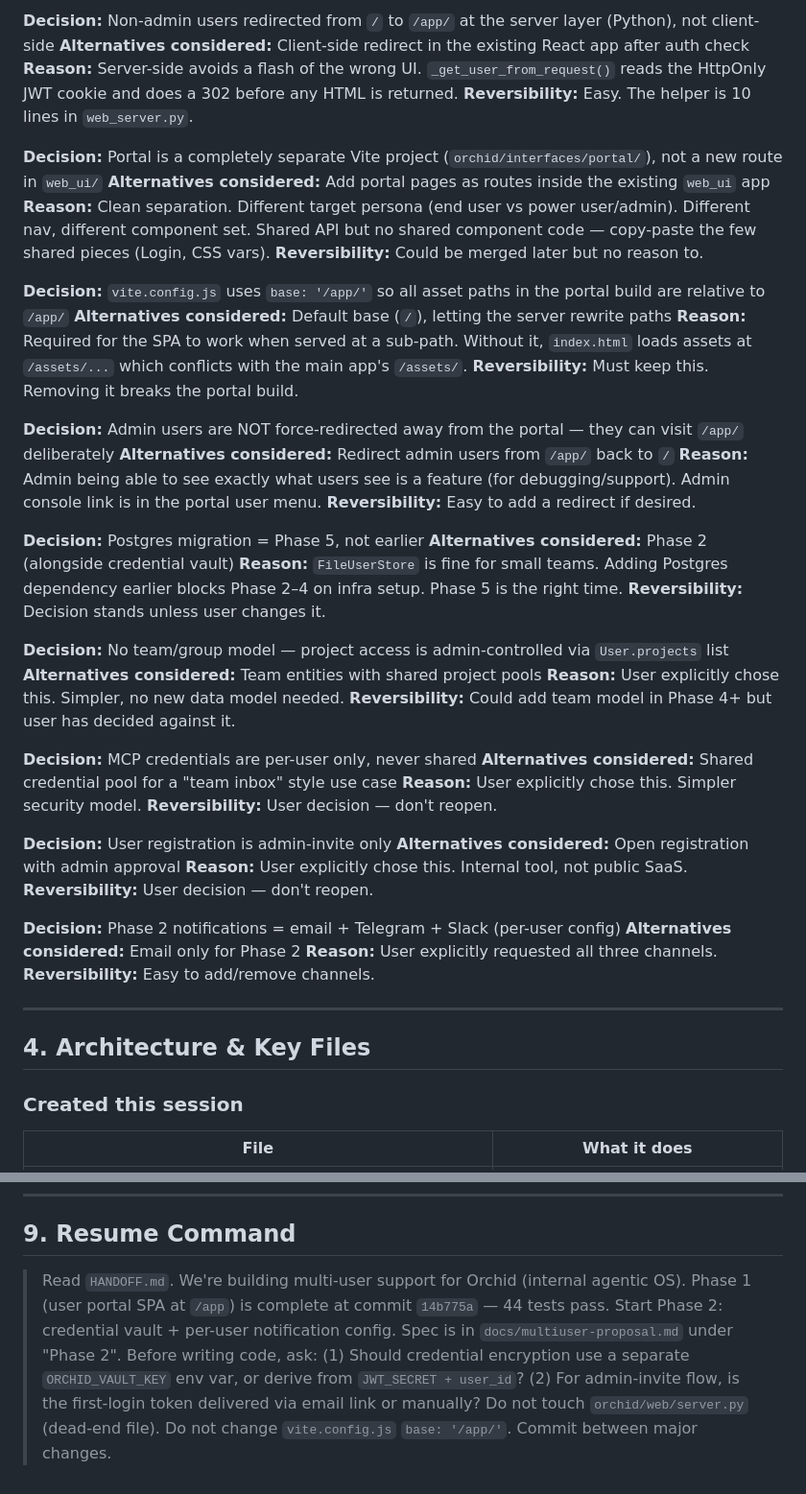
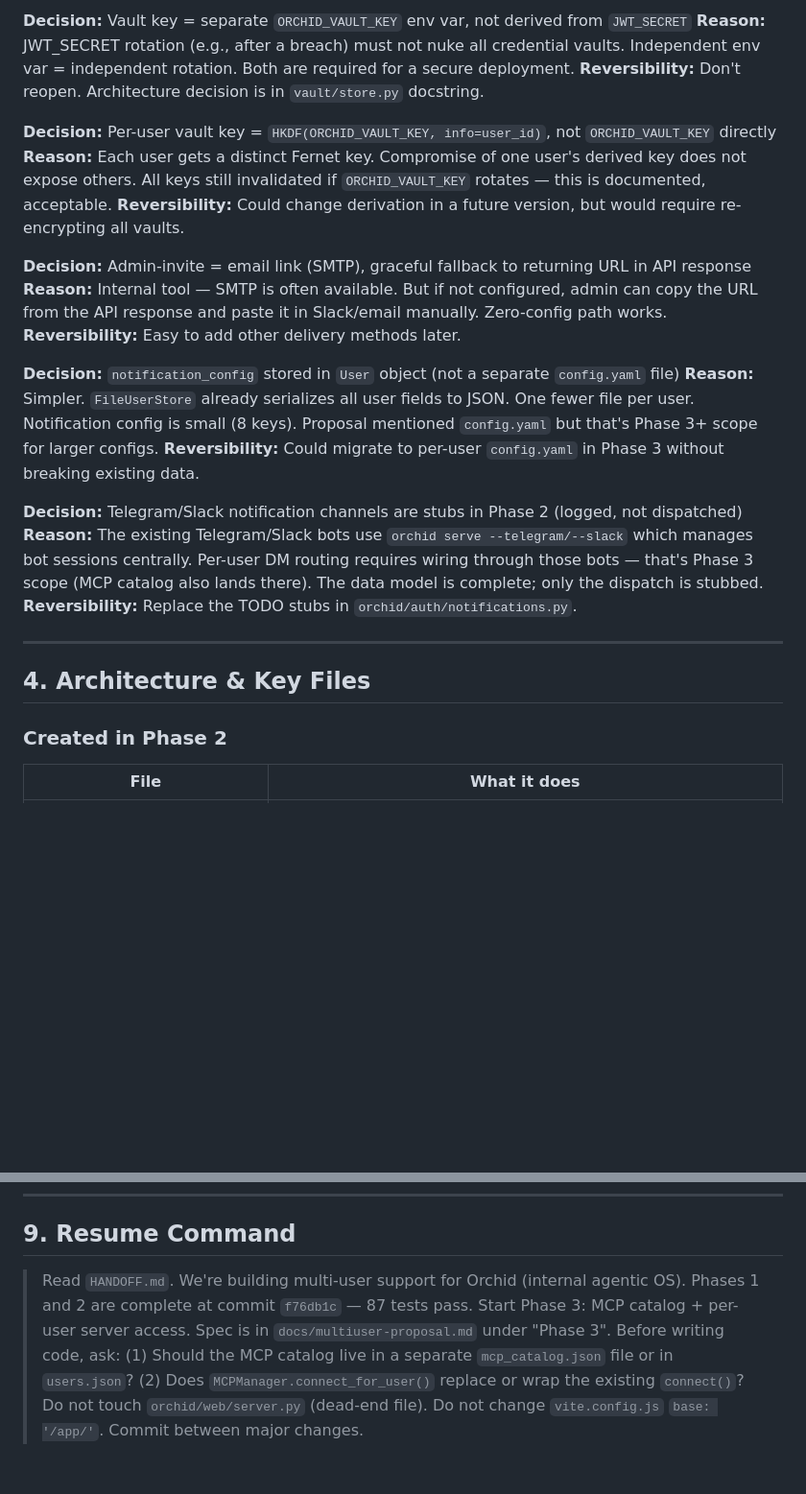
Before and after one commit to scheidydude/orchid, a Markdown page: HANDOFF.md, 2 parts joined by grey strips. Shown at 96% size. Drawn GitHub-style; blank space fills up the shorter version.

```diff
--- a/HANDOFF.md
+++ b/HANDOFF.md
@@ -55,54 +58,29 @@ Start Phase 2: Credential Vault + Per-User Config + Notifications. See proposal
 
-**Decision:** Non-admin users redirected from `/` to `/app/` at the server layer (Python), not client-side
-**Alternatives considered:** Client-side redirect in the existing React app after auth check
-**Reason:** Server-side avoids a flash of the wrong UI. `_get_user_from_request()` reads the HttpOnly JWT cookie and does a 302 before any HTML is returned.
-**Reversibility:** Easy. The helper is 10 lines in `web_server.py`.
+**Decision:** Vault key = separate `ORCHID_VAULT_KEY` env var, not derived from `JWT_SECRET`
+**Reason:** JWT_SECRET rotation (e.g., after a breach) must not nuke all credential vaults. Independent env var = independent rotation. Both are required for a secure deployment.
+**Reversibility:** Don't reopen. Architecture decision is in `vault/store.py` docstring.
 
-**Decision:** Portal is a completely separate Vite project (`orchid/interfaces/portal/`), not a new route in `web_ui/`
-**Alternatives considered:** Add portal pages as routes inside the existing `web_ui` app
-**Reason:** Clean separation. Different target persona (end user vs power user/admin). Different nav, different component set. Shared API but no shared component code — copy-paste the few shared pieces (Login, CSS vars).
-**Reversibility:** Could be merged later but no reason to.
+**Decision:** Per-user vault key = `HKDF(ORCHID_VAULT_KEY, info=user_id)`, not `ORCHID_VAULT_KEY` directly
+**Reason:** Each user gets a distinct Fernet key. Compromise of one user's derived key does not expose others. All keys still invalidated if `ORCHID_VAULT_KEY` rotates — this is documented, acceptable.
+**Reversibility:** Could change derivation in a future version, but would require re-encrypting all vaults.
 
-**Decision:** `vite.config.js` uses `base: '/app/'` so all asset paths in the portal build are relative to `/app/`
-**Alternatives considered:** Default base (`/`), letting the server rewrite paths
-**Reason:** Required for the SPA to work when served at a sub-path. Without it, `index.html` loads assets at `/assets/...` which conflicts with the main app's `/assets/`.
-**Reversibility:** Must keep this. Removing it breaks the portal build.
+**Decision:** Admin-invite = email link (SMTP), graceful fallback to returning URL in API response
+**Reason:** Internal tool — SMTP is often available. But if not configured, admin can copy the URL from the API response and paste it in Slack/email manually. Zero-config path works.
+**Reversibility:** Easy to add other delivery methods later.
 
-**Decision:** Admin users are NOT force-redirected away from the portal — they can visit `/app/` deliberately
-**Alternatives considered:** Redirect admin users from `/app/` back to `/`
-**Reason:** Admin being able to see exactly what users see is a feature (for debugging/support). Admin console link is in the portal user menu.
-**Reversibility:** Easy to add a redirect if desired.
+**Decision:** `notification_config` stored in `User` object (not a separate `config.yaml` file)
+**Reason:** Simpler. `FileUserStore` already serializes all user fields to JSON. One fewer file per user. Notification config is small (8 keys). Proposal mentioned `config.yaml` but that's Phase 3+ scope for larger configs.
+**Reversibility:** Could migrate to per-user `config.yaml` in Phase 3 without breaking existing data.
 
-**Decision:** Postgres migration = Phase 5, not earlier
-**Alternatives considered:** Phase 2 (alongside credential vault)
-**Reason:** `FileUserStore` is fine for small teams. Adding Postgres dependency earlier blocks Phase 2–4 on infra setup. Phase 5 is the right time.
-**Reversibility:** Decision stands unless user changes it.
-
-**Decision:** No team/group model — project access is admin-controlled via `User.projects` list
-**Alternatives considered:** Team entities with shared project pools
-**Reason:** User explicitly chose this. Simpler, no new data model needed.
-**Reversibility:** Could add team model in Phase 4+ but user has decided against it.
-
-**Decision:** MCP credentials are per-user only, never shared
-**Alternatives considered:** Shared credential pool for a "team inbox" style use case
-**Reason:** User explicitly chose this. Simpler security model.
-**Reversibility:** User decision — don't reopen.
-
-**Decision:** User registration is admin-invite only
-**Alternatives considered:** Open registration with admin approval
-**Reason:** User explicitly chose this. Internal tool, not public SaaS.
-**Reversibility:** User decision — don't reopen.
-
-**Decision:** Phase 2 notifications = email + Telegram + Slack (per-user config)
-**Alternatives considered:** Email only for Phase 2
-**Reason:** User explicitly requested all three channels.
-**Reversibility:** Easy to add/remove channels.
+**Decision:** Telegram/Slack notification channels are stubs in Phase 2 (logged, not dispatched)
+**Reason:** The existing Telegram/Slack bots use `orchid serve --telegram/--slack` which manages bot sessions centrally. Per-user DM routing requires wiring through those bots — that's Phase 3 scope (MCP catalog also lands there). The data model is complete; only the dispatch is stubbed.
+**Reversibility:** Replace the TODO stubs in `orchid/auth/notifications.py`.
 
 ---
 
 ## 4. Architecture & Key Files
 
-### Created this session
+### Created in Phase 2
 
 | File | What it does |
 |------|-------------|
@@ -204,4 +176,4 @@ Start Phase 2: Credential Vault + Per-User Config + Notifications. See proposal
 
 ## 9. Resume Command
 
-> Read `HANDOFF.md`. We're building multi-user support for Orchid (internal agentic OS). Phase 1 (user portal SPA at `/app`) is complete at commit `14b775a` — 44 tests pass. Start Phase 2: credential vault + per-user notification config. Spec is in `docs/multiuser-proposal.md` under "Phase 2". Before writing code, ask: (1) Should credential encryption use a separate `ORCHID_VAULT_KEY` env var, or derive from `JWT_SECRET + user_id`? (2) For admin-invite flow, is the first-login token delivered via email link or manually? Do not touch `orchid/web/server.py` (dead-end file). Do not change `vite.config.js` `base: '/app/'`. Commit between major changes.
+> Read `HANDOFF.md`. We're building multi-user support for Orchid (internal agentic OS). Phases 1 and 2 are complete at commit `f76db1c` — 87 tests pass. Start Phase 3: MCP catalog + per-user server access. Spec is in `docs/multiuser-proposal.md` under "Phase 3". Before writing code, ask: (1) Should the MCP catalog live in a separate `mcp_catalog.json` file or in `users.json`? (2) Does `MCPManager.connect_for_user()` replace or wrap the existing `connect()`? Do not touch `orchid/web/server.py` (dead-end file). Do not change `vite.config.js` `base: '/app/'`. Commit between major changes.
```
Also changed, not shown: other parts of HANDOFF.md (+85 -88 lines).
